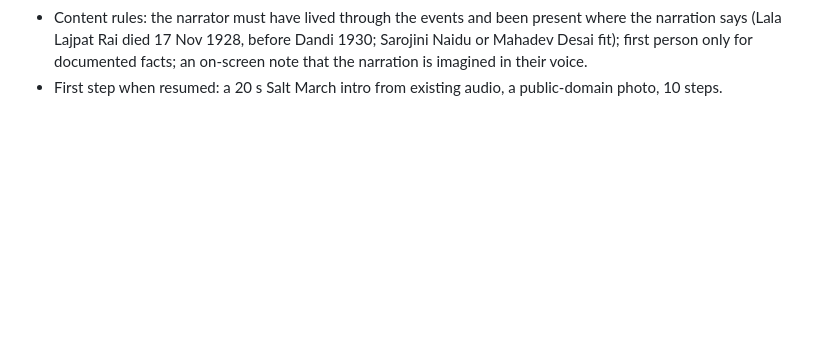
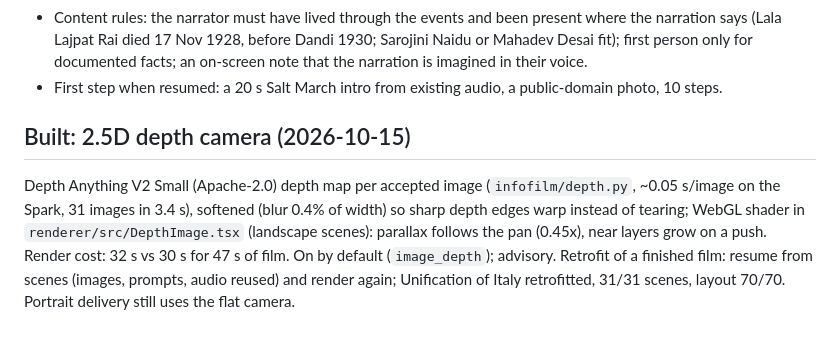
Before and after one commit to 0xbadfood/remotion, a Markdown page: animation-approach-next.md, the part around the change. GitHub-like rendering; blank space fills up the shorter version.

Commit message:
Notes: 2.5D depth camera built; Italy retrofitted
Co-Authored-By: Claude Opus 5.5 <noreply@anthropic.com>

```diff
--- a/animation-approach-next.md
+++ b/animation-approach-next.md
@@ -230,3 +230,12 @@ Tool: `~/portrail` (LivePortrait motion from a driving clip -> LatentSync lip-sy
   (Lala Lajpat Rai died 17 Nov 1928, before Dandi 1930; Sarojini Naidu or Mahadev Desai fit); first person only for
   documented facts; an on-screen note that the narration is imagined in their voice.
 - First step when resumed: a 20 s Salt March intro from existing audio, a public-domain photo, 10 steps.
+
+## Built: 2.5D depth camera (2026-10-15)
+
+Depth Anything V2 Small (Apache-2.0) depth map per accepted image (`infofilm/depth.py`, ~0.05 s/image on the Spark,
+31 images in 3.4 s), softened (blur 0.4% of width) so sharp depth edges warp instead of tearing; WebGL shader in
+`renderer/src/DepthImage.tsx` (landscape scenes): parallax follows the pan (0.45x), near layers grow on a push.
+Render cost: 32 s vs 30 s for 47 s of film. On by default (`image_depth`); advisory. Retrofit of a finished film:
+resume from scenes (images, prompts, audio reused) and render again; Unification of Italy retrofitted, 31/31 scenes,
+layout 70/70. Portrait delivery still uses the flat camera.
```
